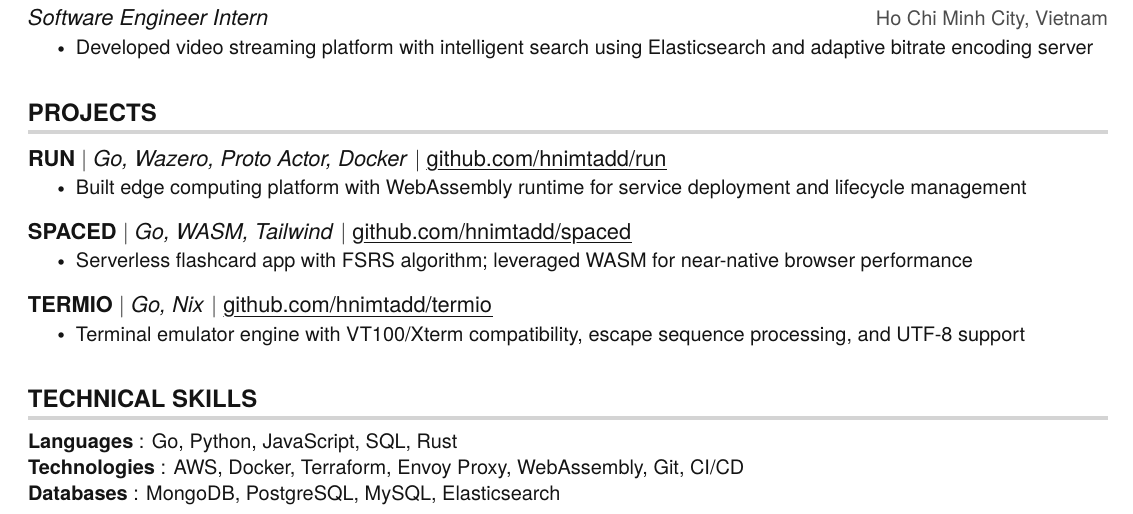
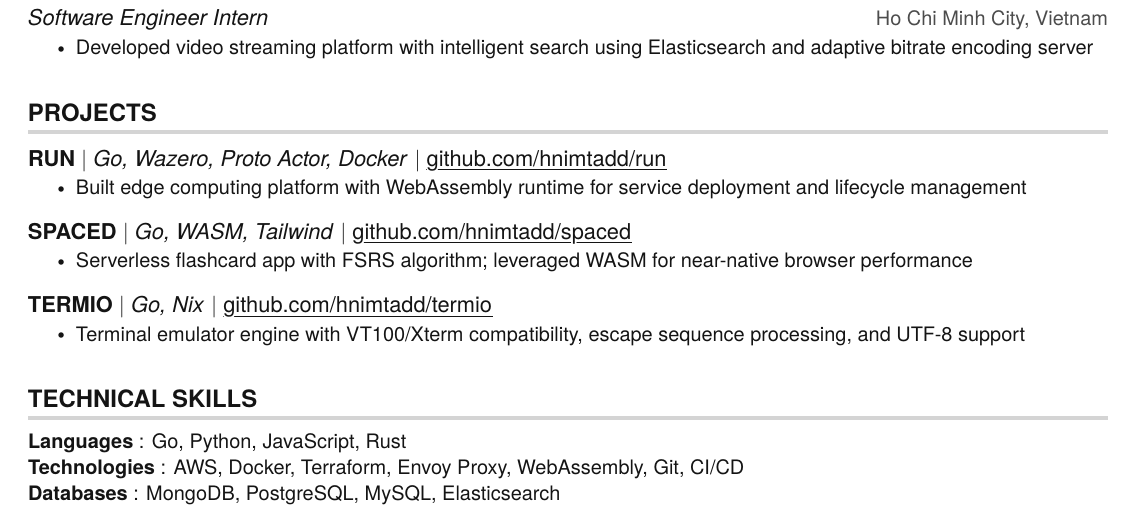
Before and after one commit to hnimtadd/resume, a LaTeX document (main.tex): part of the page, cut so that both start at the same text. Compiled offline with pdfLaTeX.

Commit message:
test workflow

```diff
--- a/main.tex
+++ b/main.tex
@@ -228,7 +228,7 @@
 \section{TECHNICAL SKILLS}
  \begin{itemize}[leftmargin=0in, label={}]
     \small{\item{
-     \textbf{Languages} {: Go, Python, JavaScript, SQL, Rust}\vspace{1pt} \\
+     \textbf{Languages} {: Go, Python, JavaScript, Rust}\vspace{1pt} \\
      \textbf{Technologies}     {: AWS, Docker, Terraform, Envoy Proxy, WebAssembly, Git, CI/CD}\vspace{1pt} \\
      \textbf{Databases}     {: MongoDB, PostgreSQL, MySQL, Elasticsearch}
     }}
```
